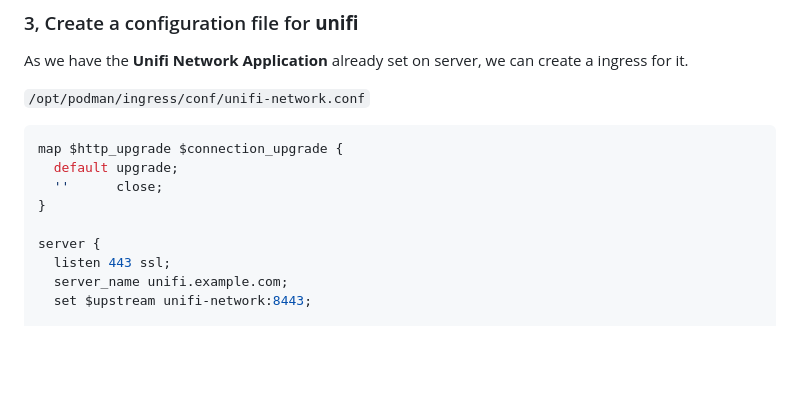
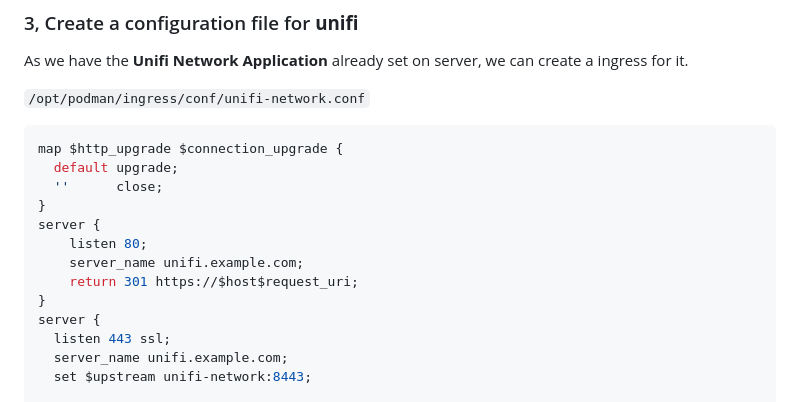
Before and after one commit to cjuniorfox/juniorfox-site, a Markdown page: app/articles/diy-linux-router-part-6-nextcloud-jellyfin.md, the part around the change. GitHub-like rendering; blank space fills up the shorter version.

Commit message:
http redirect to https

```diff
--- a/app/articles/diy-linux-router-part-6-nextcloud-jellyfin.md
+++ b/app/articles/diy-linux-router-part-6-nextcloud-jellyfin.md
@@ -600,7 +600,11 @@ map $http_upgrade $connection_upgrade {
   default upgrade;
   ''      close;
 }
-
+server {
+    listen 80;
+    server_name unifi.example.com;
+    return 301 https://$host$request_uri;
+}
 server {
   listen 443 ssl;
   server_name unifi.example.com;
```
Also changed, not shown: app/articles/roteador-linux-parte-6-nextcloud-jellyfin.md (+5 -1 lines).
